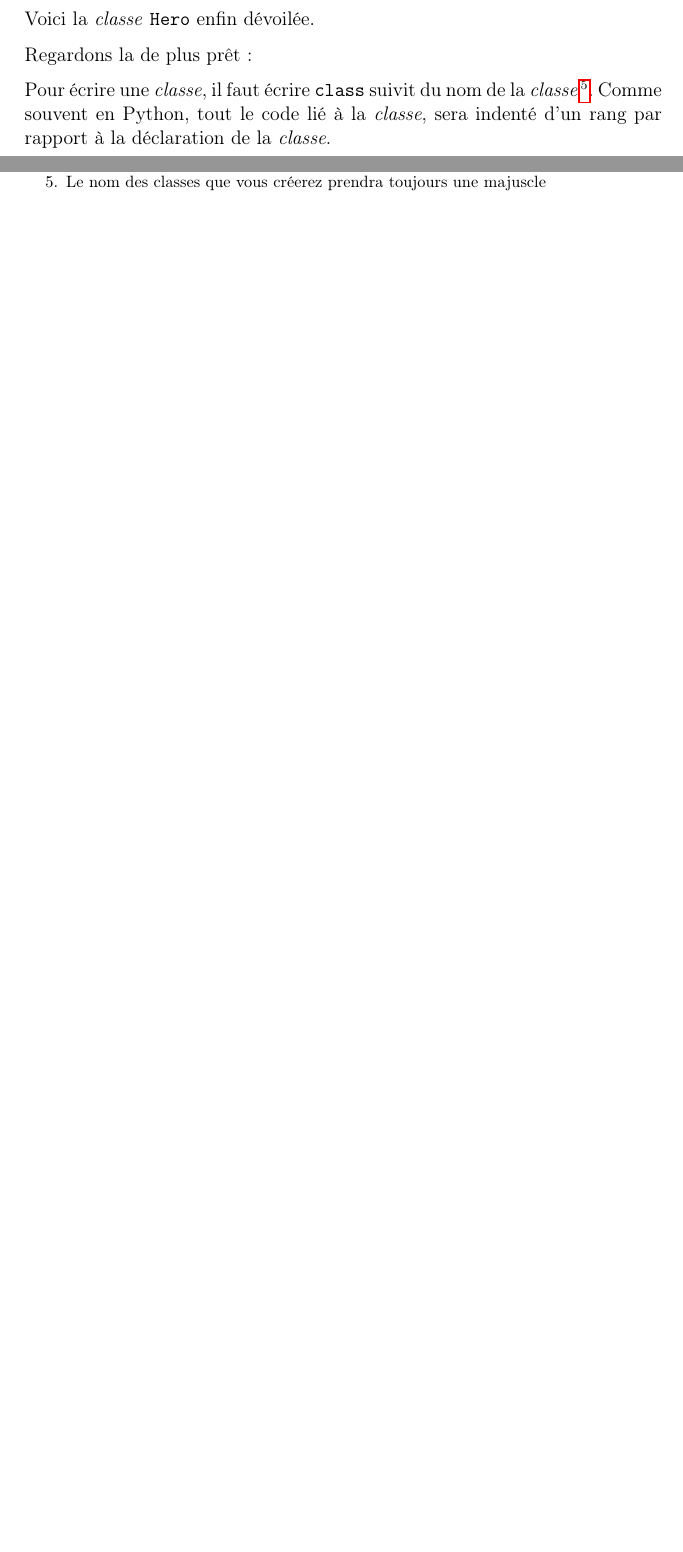
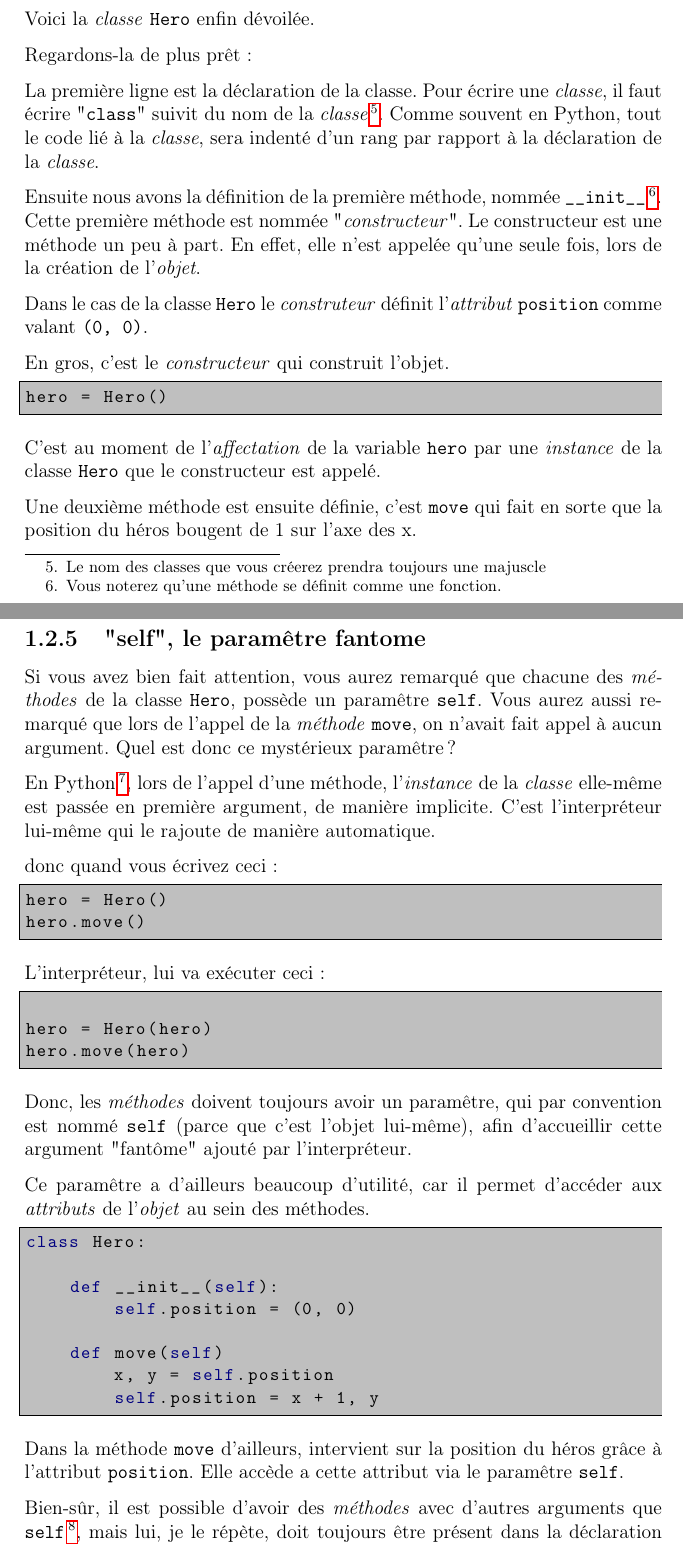
Before and after one commit to thsempai/python_course, a LaTeX document (courses/cours.tex, which reads courses/level1.tex): two parts of page 6 of 6 before the commit and two parts of pages 6 and 7 of 8 after it, joined at a grey line, cut so that both start at the same text, the shorter picture padded with empty space. Compiled offline with pdfLaTeX.

Commit message:
Courses: add self explanation

```diff
--- a/courses/level1.tex
+++ b/courses/level1.tex
@@ -99,3 +83,4 @@ hero.move()
 \end{lstlisting}
 
 Dans cette exemple, on utilise la \emph{méthode} \codeintext{move} de la \emph{classe} \codeintext{Hero}.
+Cette \emph{méthode} agit sur la position du héros.
@@ -115,12 +99,68 @@ class Hero:
 	def move(self)
 		x, y = self.position
 		self.position = x + 1, y
-
 \end{lstlisting}
 
 Voici la \emph{classe} \codeintext{Hero} enfin dévoilée.
 
-Regardons la de plus prêt:
+Regardons-la de plus prêt:
 
-Pour écrire une \emph{classe}, il faut écrire \codeintext{class} suivit du nom de la \emph{classe}\footnote{Le nom des classes que vous créerez prendra toujours une majuscle}.
+La première ligne est la déclaration de la classe.
+Pour écrire une \emph{classe}, il faut écrire "\codeintext{class}" suivit du nom de la \emph{classe}\footnote{Le nom des classes que vous créerez prendra toujours une majuscle}.
 Comme souvent en Python, tout le code lié à la \emph{classe}, sera indenté d'un rang par rapport à la déclaration de la \emph{classe}.
+
+Ensuite nous avons la définition de la première méthode, nommée \codeintext{\_\_init\_\_}\footnote{Vous noterez qu'une méthode se définit comme une fonction.}. Cette première méthode est nommée "\emph{constructeur}".
+Le constructeur est une méthode un peu à part. En effet, elle n'est appelée qu'une seule fois, lors de la création de l'\emph{objet}.
+
+Dans le cas de la classe \codeintext{Hero} le \emph{construteur} définit l'\emph{attribut} \codeintext{position} comme valant \codeintext{(0, 0)}.
+
+En gros, c'est le \emph{constructeur} qui construit l'objet.
+
+\begin{lstlisting}
+hero = Hero()
+\end{lstlisting}
+
+C'est au moment de l'\emph{affectation} de la variable \codeintext{hero} par une \emph{instance} de la classe \codeintext{Hero} que le constructeur est appelé.
+
+Une deuxième méthode est ensuite définie, c'est \codeintext{move} qui fait en sorte que la position du héros bougent de 1 sur l'axe des x.
+
+
+\subsection{"self", le paramêtre fantome}
+
+Si vous avez bien fait attention, vous aurez remarqué que chacune des \emph{méthodes} de la classe \codeintext{Hero}, possède un paramêtre \codeintext{self}. Vous aurez aussi remarqué que lors de l'appel de la \emph{méthode} \codeintext{move}, on n'avait fait appel à aucun argument. Quel est donc ce mystérieux paramêtre?
+
+En Python\footnote{Vous ne trouverez pas cette spécificité dans d'autre langage.}, lors de l'appel d'une méthode, l'\emph{instance} de la \emph{classe} elle-même est passée en première argument, de manière implicite. C'est l'interpréteur lui-même qui le rajoute de manière automatique.
+
+donc quand vous écrivez ceci:
+\begin{lstlisting}
+hero = Hero()
+hero.move()
+\end{lstlisting}
+
+L'interpréteur, lui va exécuter ceci:
+
+\begin{lstlisting}
+
+hero = Hero(hero)
+hero.move(hero)
+
+\end{lstlisting}
+
+Donc, les \emph{méthodes} doivent toujours avoir un paramêtre, qui par convention est nommé \codeintext{self} (parce que c'est l'objet lui-même), afin d'accueillir cette argument "fantôme" ajouté par l'interpréteur.
+
+Ce paramêtre a d'ailleurs beaucoup d'utilité, car il permet d'accéder aux \emph{attributs} de l'\emph{objet} au sein des méthodes.
+
+\begin{lstlisting}
+class Hero:
+
+	def __init__(self):
+		self.position = (0, 0)
+
+	def move(self)
+		x, y = self.position
+		self.position = x + 1, y
+\end{lstlisting}
+
+Dans la méthode \codeintext{move} d'ailleurs, intervient sur la position du héros grâce à l'attribut \codeintext{position}. Elle accède a cette attribut via le paramêtre \codeintext{self}.
+
+Bien-sûr, il est possible d'avoir des \emph{méthodes} avec d'autres arguments que \codeintext{self}\footnote{Y compris dans le \emph{constructeur}}, mais lui, je le répète, doit toujours être présent dans la déclaration d'une méthode.
```
Also changed, not shown: courses/cours.pdf, courses/level1.tex (35 more changed lines).
